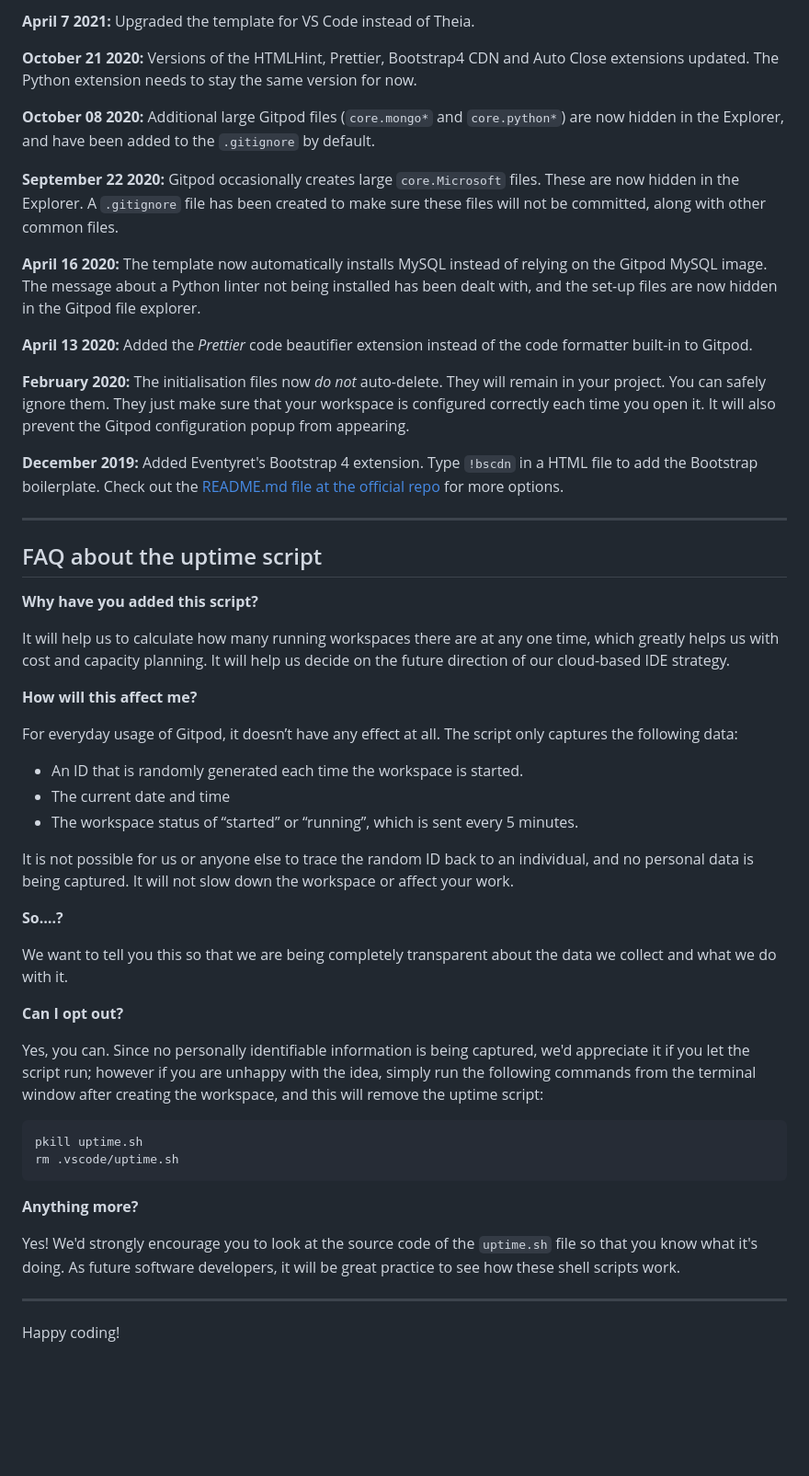
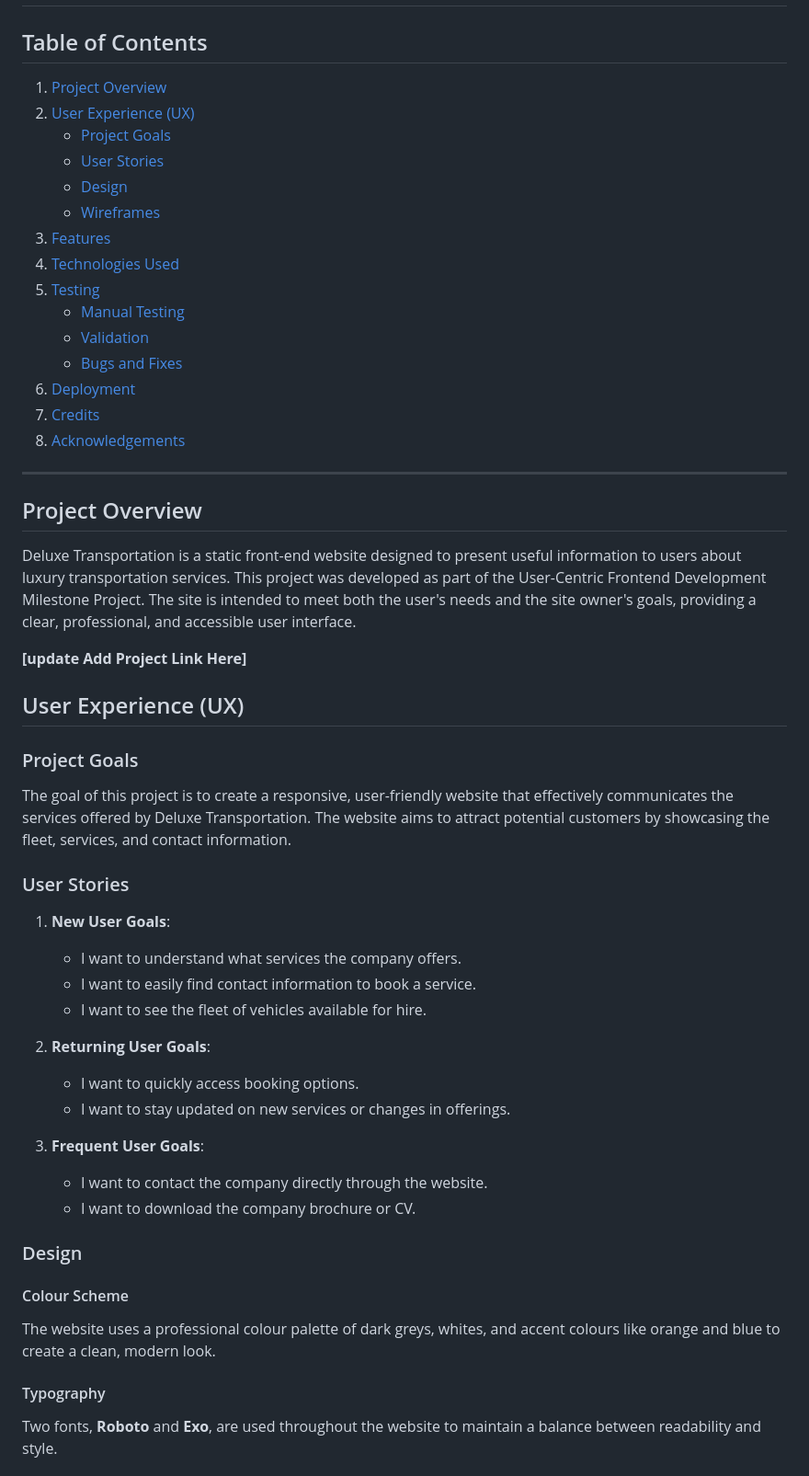
Before and after one commit to MH-LIKHON/MP1-DTL, a Markdown page: README.md, the part around one of its changes. Shown at 92% size. Rendered like a GitHub page; blank space fills up the shorter version.

Commit message:
Finish draft README.md

````diff
--- a/README.md
+++ b/README.md
@@ -78,54 +3,51 @@ We continually tweak and adjust this template to help give you the best experien
-**April 7 2021:** Upgraded the template for VS Code instead of Theia.
-
-**October 21 2020:** Versions of the HTMLHint, Prettier, Bootstrap4 CDN and Auto Close extensions updated. The Python extension needs to stay the same version for now.
-
-**October 08 2020:** Additional large Gitpod files (`core.mongo*` and `core.python*`) are now hidden in the Explorer, and have been added to the `.gitignore` by default.
-
-**September 22 2020:** Gitpod occasionally creates large `core.Microsoft` files. These are now hidden in the Explorer. A `.gitignore` file has been created to make sure these files will not be committed, along with other common files.
-
-**April 16 2020:** The template now automatically installs MySQL instead of relying on the Gitpod MySQL image. The message about a Python linter not being installed has been dealt with, and the set-up files are now hidden in the Gitpod file explorer.
-
-**April 13 2020:** Added the _Prettier_ code beautifier extension instead of the code formatter built-in to Gitpod.
-
-**February 2020:** The initialisation files now _do not_ auto-delete. They will remain in your project. You can safely ignore them. They just make sure that your workspace is configured correctly each time you open it. It will also prevent the Gitpod configuration popup from appearing.
-
-**December 2019:** Added Eventyret's Bootstrap 4 extension. Type `!bscdn` in a HTML file to add the Bootstrap boilerplate. Check out the <a href="https://github.com/Eventyret/vscode-bcdn" target="_blank">README.md file at the official repo</a> for more options.
-
-------
-
-## FAQ about the uptime script
-
-**Why have you added this script?**
-
-It will help us to calculate how many running workspaces there are at any one time, which greatly helps us with cost and capacity planning. It will help us decide on the future direction of our cloud-based IDE strategy.
-
-**How will this affect me?**
-
-For everyday usage of Gitpod, it doesn’t have any effect at all. The script only captures the following data:
-
-- An ID that is randomly generated each time the workspace is started.
-- The current date and time
-- The workspace status of “started” or “running”, which is sent every 5 minutes.
-
-It is not possible for us or anyone else to trace the random ID back to an individual, and no personal data is being captured. It will not slow down the workspace or affect your work.
-
-**So….?**
-
-We want to tell you this so that we are being completely transparent about the data we collect and what we do with it.
-
-**Can I opt out?**
-
-Yes, you can. Since no personally identifiable information is being captured, we'd appreciate it if you let the script run; however if you are unhappy with the idea, simply run the following commands from the terminal window after creating the workspace, and this will remove the uptime script:
-
-```
-pkill uptime.sh
-rm .vscode/uptime.sh
-```
-
-**Anything more?**
-
-Yes! We'd strongly encourage you to look at the source code of the `uptime.sh` file so that you know what it's doing. As future software developers, it will be great practice to see how these shell scripts work.
+## Table of Contents
+1. [Project Overview](#project-overview)
+2. [User Experience (UX)](#user-experience-ux)
+    - [Project Goals](#project-goals)
+    - [User Stories](#user-stories)
+    - [Design](#design)
+    - [Wireframes](#wireframes)
+3. [Features](#features)
+4. [Technologies Used](#technologies-used)
+5. [Testing](#testing)
+    - [Manual Testing](#manual-testing)
+    - [Validation](#validation)
+    - [Bugs and Fixes](#bugs-and-fixes)
+6. [Deployment](#deployment)
+7. [Credits](#credits)
+8. [Acknowledgements](#acknowledgements)
 
 ---
 
-Happy coding!
+## Project Overview
+
+Deluxe Transportation is a static front-end website designed to present useful information to users about luxury transportation services. This project was developed as part of the User-Centric Frontend Development Milestone Project. The site is intended to meet both the user's needs and the site owner's goals, providing a clear, professional, and accessible user interface.
+
+**[update Add Project Link Here]**
+
+## User Experience (UX)
+
+### Project Goals
+The goal of this project is to create a responsive, user-friendly website that effectively communicates the services offered by Deluxe Transportation. The website aims to attract potential customers by showcasing the fleet, services, and contact information.
+
+### User Stories
+1. **New User Goals**:
+    - I want to understand what services the company offers.
+    - I want to easily find contact information to book a service.
+    - I want to see the fleet of vehicles available for hire.
+
+2. **Returning User Goals**:
+    - I want to quickly access booking options.
+    - I want to stay updated on new services or changes in offerings.
+
+3. **Frequent User Goals**:
+    - I want to contact the company directly through the website.
+    - I want to download the company brochure or CV.
+
+### Design
+#### Colour Scheme
+The website uses a professional colour palette of dark greys, whites, and accent colours like orange and blue to create a clean, modern look.
+
+#### Typography
+Two fonts, **Roboto** and **Exo**, are used throughout the website to maintain a balance between readability and style.
+
````
Also changed, not shown: other parts of README.md (+117 -76 lines).
